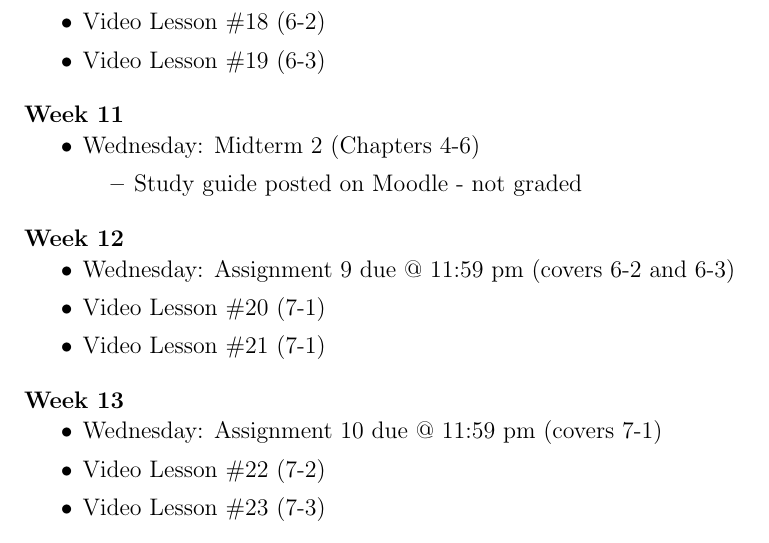
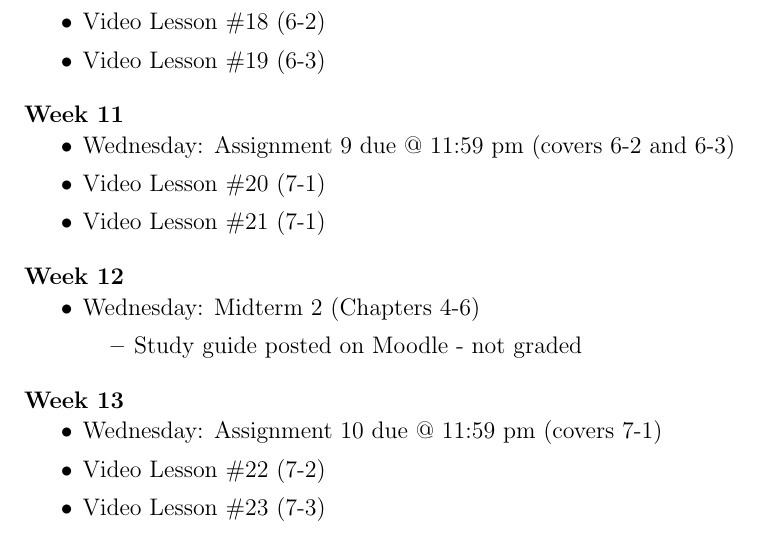
Before and after one commit to jcayers20/csc-resources, a LaTeX letter (mat_110/syllabus_schedule/schedule_2022.tex): part of page 2 of 2, cut so that both start at the same text. Compiled offline with pdfLaTeX.

Commit message:
in mat_110, switch weeks 11 and 12 on schedule

```diff
--- a/mat_110/syllabus_schedule/schedule_2022.tex
+++ b/mat_110/syllabus_schedule/schedule_2022.tex
@@ -164,15 +164,15 @@
 	\end{itemize}
 
 	\textbf{Week 11} \begin{itemize} \vspace{-12pt}
+		\item Wednesday: Assignment 9 due @ 11:59 pm (covers 6-2 and 6-3)
+		\item Video Lesson \#20 (7-1)
+		\item Video Lesson \#21 (7-1)
+	\end{itemize}
+
+	\textbf{Week 12} \begin{itemize} \vspace{-12pt}
 		\item Wednesday: Midterm 2 (Chapters 4-6) \begin{itemize}
 			\item Study guide posted on Moodle - not graded
 		\end{itemize}
-	\end{itemize}
-
-	\textbf{Week 12} \begin{itemize} \vspace{-12pt}
-		\item Wednesday: Assignment 9 due @ 11:59 pm (covers 6-2 and 6-3)
-		\item Video Lesson \#20 (7-1)
-		\item Video Lesson \#21 (7-1)
 	\end{itemize}
 
 	\textbf{Week 13} \begin{itemize} \vspace{-12pt}
```
